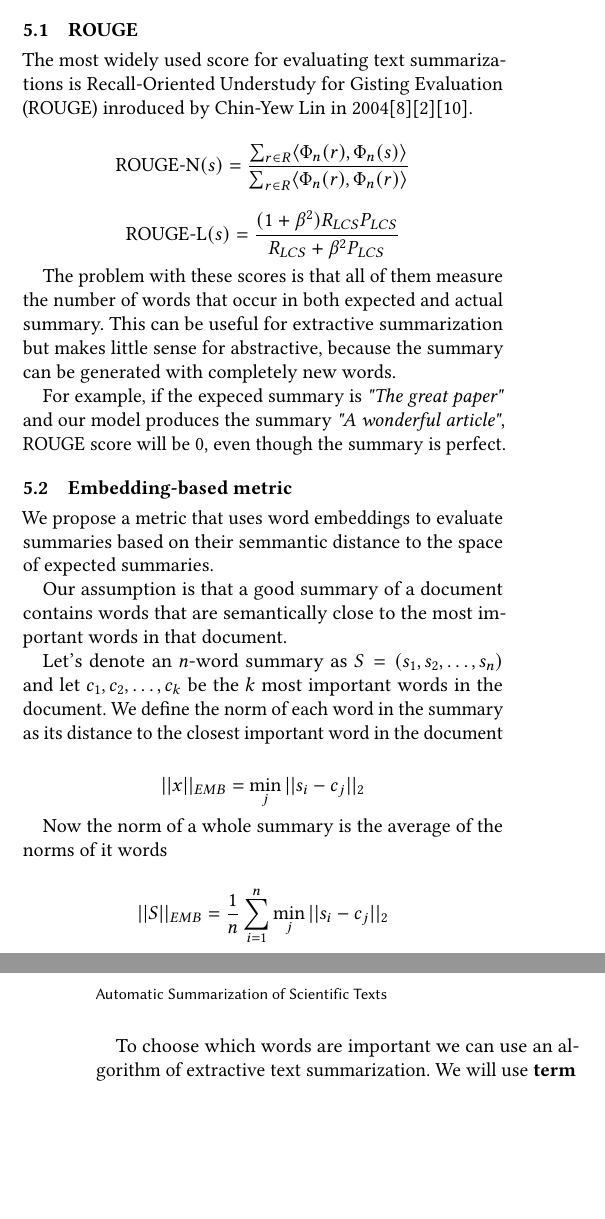
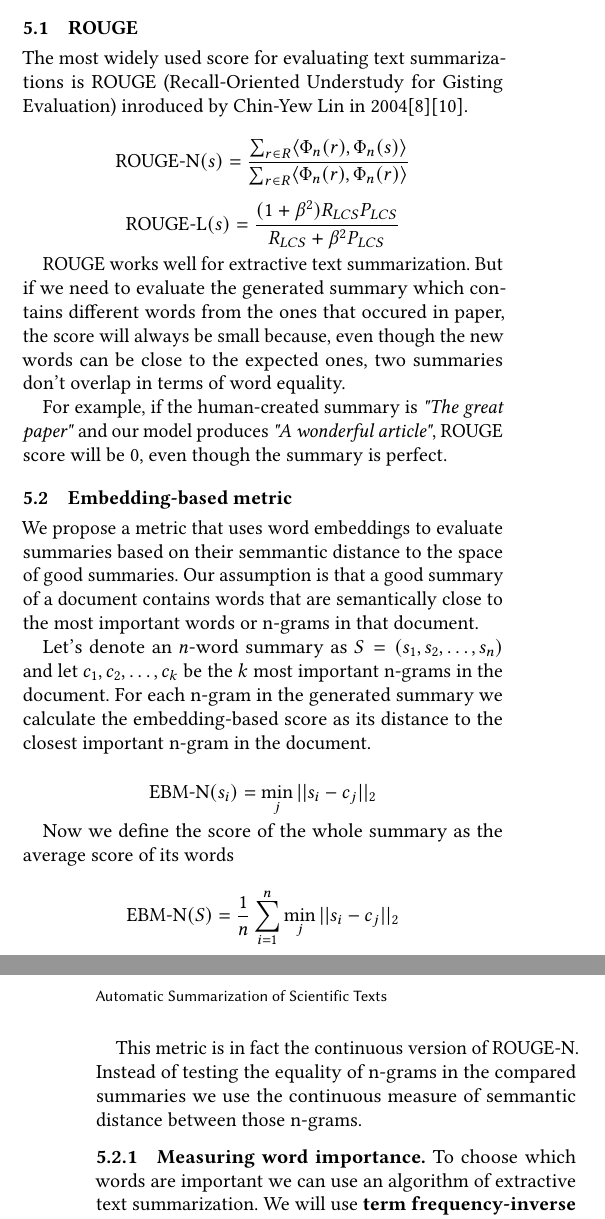
Before and after one commit to Carouge/TextSummarization, a LaTeX paper (paper/paper.tex): two parts of the columns of pages 2 and 3 of 3, joined at a grey line, cut so that both start at the same text, the shorter picture padded with empty space. Compiled offline with pdfLaTeX.

Commit message:
Updated the section about metrics

```diff
--- a/paper/paper.tex
+++ b/paper/paper.tex
@@ -139,30 +139,31 @@ In the following sections we briefly describe some of the commonly used metrics
 
 \subsection{ROUGE}
 
-The most widely used score for evaluating text summarizations is Recall-Oriented Understudy for Gisting Evaluation (ROUGE) inroduced by Chin-Yew Lin in 2004\cite{lin-4}\cite{das-7}\cite{kishore-2}.
+The most widely used score for evaluating text summarizations is ROUGE (Recall-Oriented Understudy for Gisting Evaluation) inroduced by Chin-Yew Lin in 2004\cite{lin-4}\cite{kishore-2}.
 
 \[ \text{ROUGE-N}(s) = \frac{\sum_{r \in R} \langle \Phi_n(r), \Phi_n(s) \rangle}{\sum_{r \in R} \langle \Phi_n(r), \Phi_n(r) \rangle} \]
 
 \[ \text{ROUGE-L}(s) = \frac{(1 + \beta^2) R_{LCS} P_{LCS}}{R_{LCS} + \beta^2 P_{LCS}} \]
 
-The problem with these scores is that all of them measure the number of words that occur in both expected and actual summary. This can be useful for extractive summarization but makes little sense for abstractive, because the summary can be generated with completely new words.
+ROUGE works well for extractive text summarization. But if we need to evaluate the generated summary which contains different words from the ones that occured in paper, the score will always be small because, even though the new words can be close to the expected ones, two summaries don't overlap in terms of word equality.
 
-For example, if the expeced summary is \textit{"The great paper"} and our model produces the summary \textit{"A wonderful article"}, ROUGE score will be $0$, even though the summary is perfect.
+For example, if the human-created summary is \textit{"The great paper"} and our model produces \textit{"A wonderful article"}, ROUGE score will be $0$, even though the summary is perfect.
 
 \subsection{Embedding-based metric}
 
-We propose a metric that uses word embeddings to evaluate summaries based on their semmantic distance to the space of expected summaries.
+We propose a metric that uses word embeddings to evaluate summaries based on their semmantic distance to the space of good summaries. Our assumption is that a good summary of a document contains words that are semantically close to the most important words or n-grams in that document.
 
-Our assumption is that a good summary of a document contains words that are semantically close to the most important words in that document.
+Let's denote an $n$-word summary as $S = (s_1, s_2, \dots, s_n)$ and let $c_1, c_2, \dots, c_k$ be the $k$ most important n-grams in the document. For each n-gram in the generated summary we calculate the embedding-based score as its distance to the closest important n-gram in the document.
 
-Let's denote an $n$-word summary as $S = (s_1, s_2, \dots, s_n)$ and let $c_1, c_2, \dots, c_k$ be the $k$ most important words in the document. We define the norm of each word in the summary as its distance to the closest important word in the document
+\[ \text{EBM-N}(s_i) = \operatorname*{min}_j ||s_i - c_j||_2 \]
 
-\[ ||x||_{EMB} = \operatorname*{min}_j ||s_i - c_j||_2 \]
+Now we define the score of the whole summary as the average score of its words
 
-Now the norm of a whole summary is the average of the norms of it words
+\[ \text{EBM-N}(S) = \frac1n \sum_{i=1}^n \operatorname*{min}_j ||s_i - c_j||_2 \]
 
-\[ ||S||_{EMB} = \frac1n \sum_{i=1}^n \operatorname*{min}_j ||s_i - c_j||_2 \]
+This metric is in fact the continuous version of ROUGE-N. Instead of testing the equality of n-grams in the compared summaries we use the continuous measure of semmantic distance between those n-grams.
 
+\subsubsection{Measuring word importance}
 To choose which words are important we can use an algorithm of extractive text summarization. We will use \textbf{term frequency-inverse document frequency} (tf-idf) as a measure of importance because of its simplicity and importance (according to \cite{kumar-16}, tf-idf is one of the universally used terminologies in extractive summarization).
 
 \section{Experiments and results}
```
Also changed, not shown: paper/paper.pdf.
